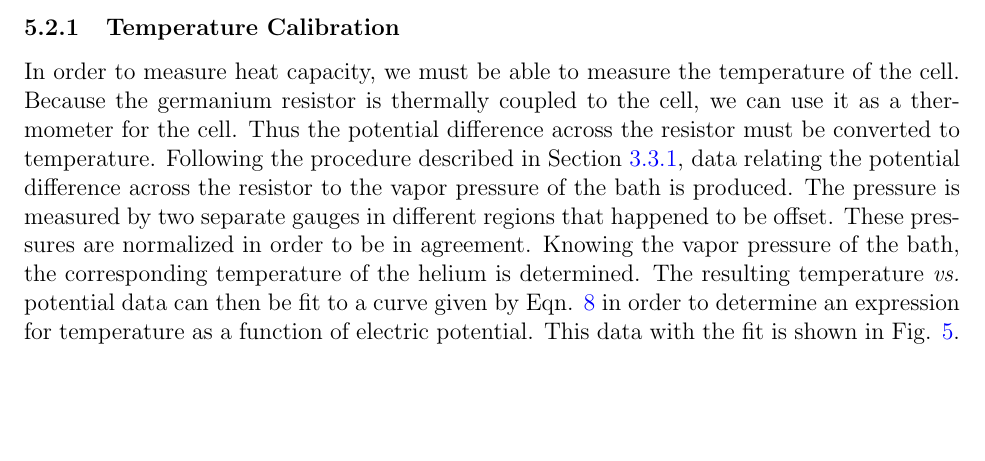
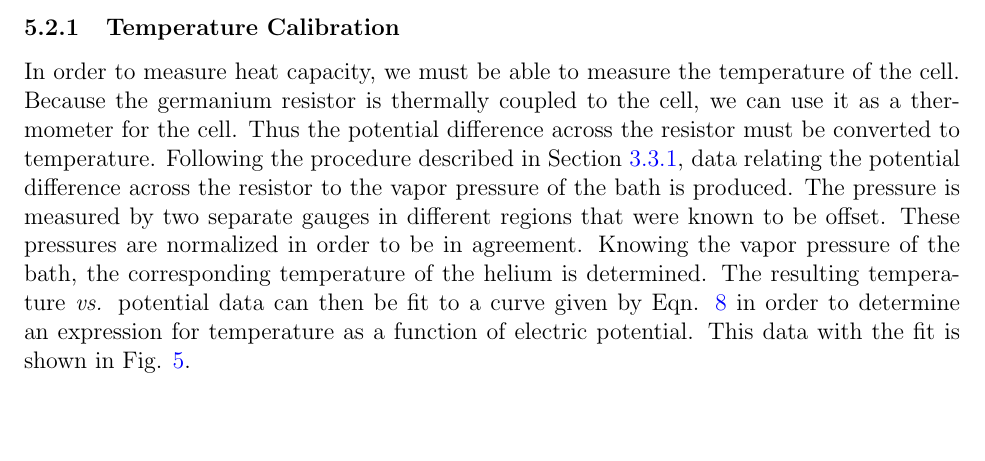
Before and after one commit to mswiatlo/phys191mms, a LaTeX paper (He_writeup/writeup.tex, which reads He_writeup/analysis/analysis_body.tex): part of page 13 of 21, cut so that both start at the same text. Compiled offline with pdfLaTeX.

Commit message:
asdfasdf

```diff
--- a/He_writeup/analysis/analysis_body.tex
+++ b/He_writeup/analysis/analysis_body.tex
@@ -18,7 +18,7 @@ The statistical error of the speeds is due to statistical measurement error, res
 \subsection{Heat Capacity Analysis}\label{heatcapacityanalysis}
 \subsubsection{Temperature Calibration}\label{temperaturecalibration}
 
-In order to measure heat capacity, we must be able to measure the temperature of the cell.  Because the germanium resistor is thermally coupled to the cell, we can use it as a thermometer for the cell.  Thus the potential difference across the resistor must be converted to temperature.  Following the procedure described in Section \ref{thermometercalibration}, data relating the potential difference across the resistor to the vapor pressure of the bath is produced.  The pressure is measured by two separate gauges in different regions that happened to be offset.  These pressures are normalized in order to be in agreement.  Knowing the vapor pressure of the bath, the corresponding temperature of the helium is determined. The resulting temperature \emph{vs.} potential data can then be fit to a curve given by Eqn. \ref{eq:fiteqn} in order to determine an expression for temperature as a function of electric potential.  This data with the fit is shown in Fig. \ref{fig:polyfit}.
+In order to measure heat capacity, we must be able to measure the temperature of the cell.  Because the germanium resistor is thermally coupled to the cell, we can use it as a thermometer for the cell.  Thus the potential difference across the resistor must be converted to temperature.  Following the procedure described in Section \ref{thermometercalibration}, data relating the potential difference across the resistor to the vapor pressure of the bath is produced.  The pressure is measured by two separate gauges in different regions that were known to be offset.  These pressures are normalized in order to be in agreement.  Knowing the vapor pressure of the bath, the corresponding temperature of the helium is determined. The resulting temperature \emph{vs.} potential data can then be fit to a curve given by Eqn. \ref{eq:fiteqn} in order to determine an expression for temperature as a function of electric potential.  This data with the fit is shown in Fig. \ref{fig:polyfit}.
 \begin{figure}[htbp]
 \begin{center}
 \includegraphics[height=70mm]{./figures/polyfit.eps}
```
